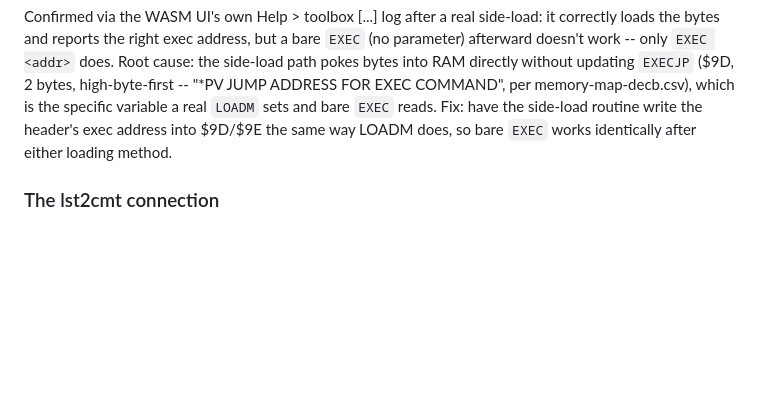
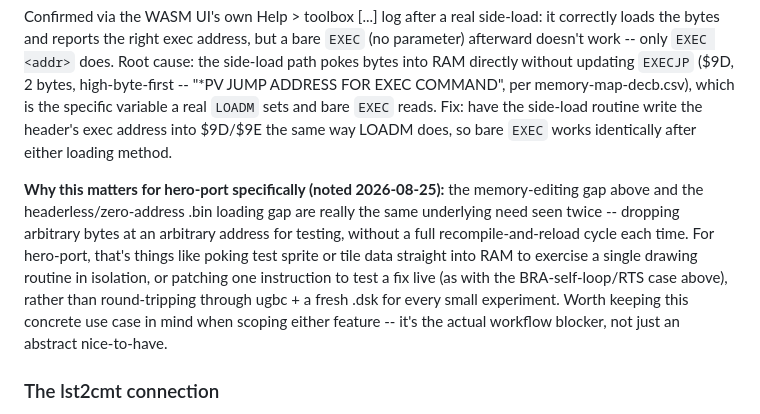
Before and after one commit to erroneus0-ops/WebUI-debug-dev, a Markdown page: FUTURE.md, the part around the change. GitHub-like rendering; blank space fills up the shorter version.

Commit message:
docs: tie memory-edit and headerless-bin gaps to hero-port testing needs
Both features solve the same underlying problem for hero-port work:
dropping arbitrary bytes at an arbitrary RAM address for quick
isolated testing (sprite/tile data, single-instruction patches) without
a full recompile-and-reload cycle.

```diff
--- a/FUTURE.md
+++ b/FUTURE.md
@@ -104,6 +104,19 @@ sets and bare `EXEC` reads. Fix: have the side-load routine write the
 header's exec address into \$9D/\$9E the same way LOADM does, so bare
 `EXEC` works identically after either loading method.
 
+**Why this matters for hero-port specifically (noted 2026-08-25):**
+the memory-editing gap above and the headerless/zero-address .bin
+loading gap are really the same underlying need seen twice --
+dropping arbitrary bytes at an arbitrary address for testing, without
+a full recompile-and-reload cycle each time. For hero-port, that's
+things like poking test sprite or tile data straight into RAM to
+exercise a single drawing routine in isolation, or patching one
+instruction to test a fix live (as with the BRA-self-loop/RTS case
+above), rather than round-tripping through ugbc + a fresh .dsk for
+every small experiment. Worth keeping this concrete use case in mind
+when scoping either feature -- it's the actual workflow blocker, not
+just an abstract nice-to-have.
+
 ### The lst2cmt connection
 
 lst2cmt (built in the cocotools-wasm repo) converts an lwasm listing
```
